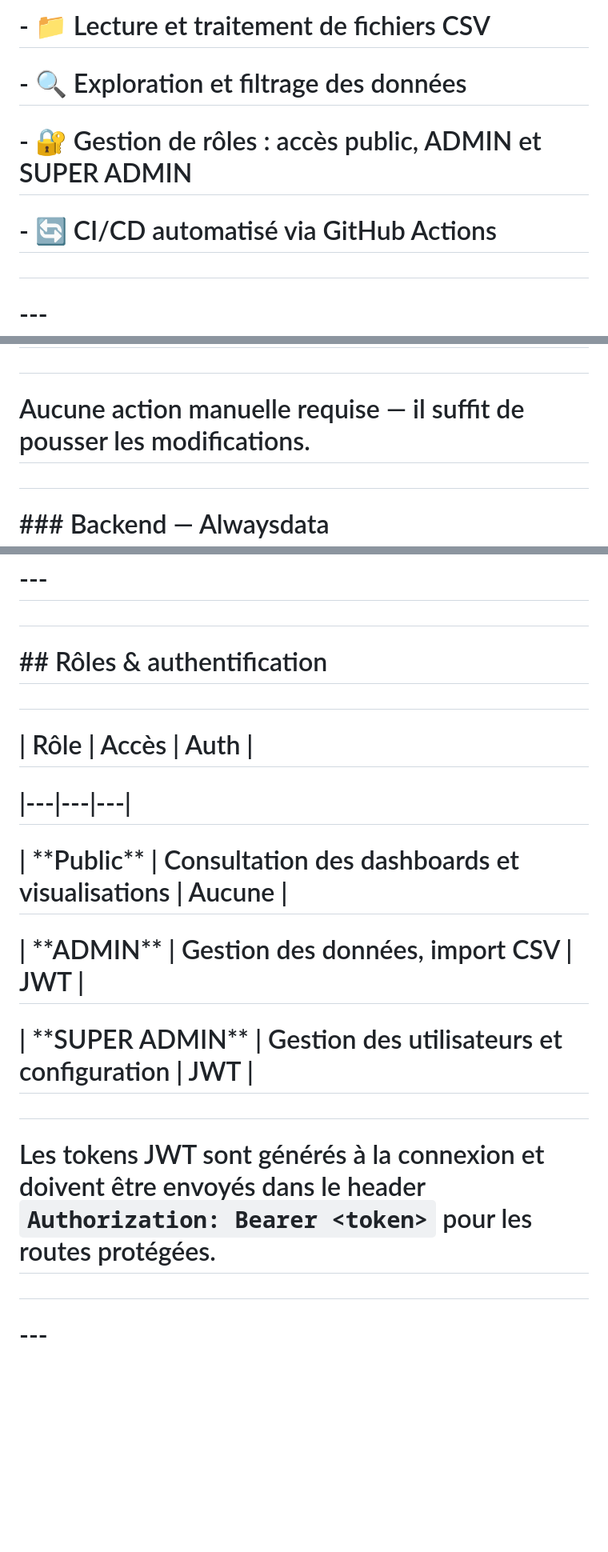
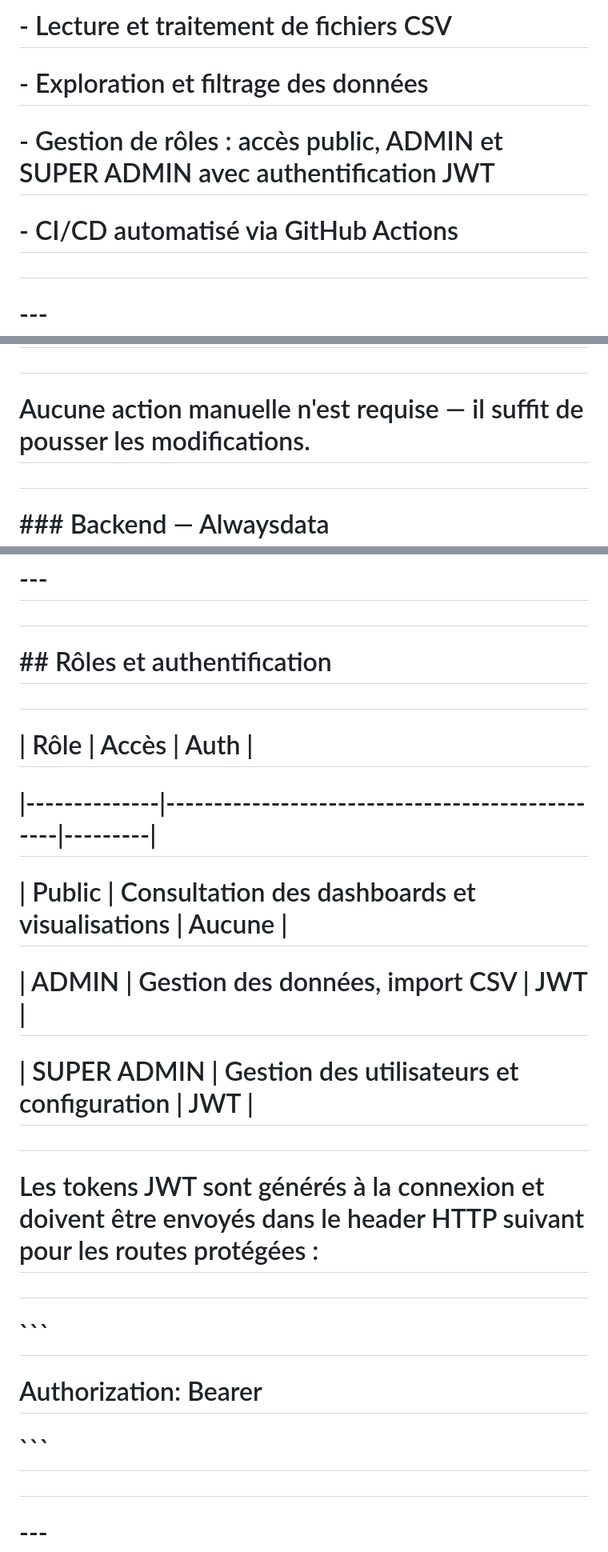
Before and after one commit to zoaavela/dataVizApp, a Markdown page: README.md, 3 parts joined by grey strips. Shown at 80% size. Rendered like a GitHub page; blank space fills up the shorter version.

````diff
--- a/README.md
+++ b/README.md
@@ -64,11 +66,11 @@
 
-# \- 📁 Lecture et traitement de fichiers CSV
+# \- Lecture et traitement de fichiers CSV
 
-# \- 🔍 Exploration et filtrage des données
+# \- Exploration et filtrage des données
 
-# \- 🔐 Gestion de rôles : accès public, ADMIN et SUPER ADMIN
+# \- Gestion de rôles : accès public, ADMIN et SUPER ADMIN avec authentification JWT
 
-# \- 🔄 CI/CD automatisé via GitHub Actions
+# \- CI/CD automatisé via GitHub Actions
 
 #
 
@@ -390,7 +384,7 @@
 
 #
 
-# Aucune action manuelle requise — il suffit de pousser les modifications.
+# Aucune action manuelle n'est requise — il suffit de pousser les modifications.
 
 #
 
@@ -432,23 +426,31 @@
 
 #
 
-# \## Rôles \& authentification
+# \## Rôles et authentification
 
 #
 
-# | Rôle | Accès | Auth |
+# | Rôle         | Accès                                          | Auth    |
 
-# |---|---|---|
+# |--------------|------------------------------------------------|---------|
 
-# | \*\*Public\*\* | Consultation des dashboards et visualisations | Aucune |
+# | Public       | Consultation des dashboards et visualisations  | Aucune  |
 
-# | \*\*ADMIN\*\* | Gestion des données, import CSV | JWT |
+# | ADMIN        | Gestion des données, import CSV                | JWT     |
 
-# | \*\*SUPER ADMIN\*\* | Gestion des utilisateurs et configuration | JWT |
+# | SUPER ADMIN  | Gestion des utilisateurs et configuration      | JWT     |
 
 #
 
-# Les tokens JWT sont générés à la connexion et doivent être envoyés dans le header `Authorization: Bearer <token>` pour les routes protégées.
+# Les tokens JWT sont générés à la connexion et doivent être envoyés dans le header HTTP suivant pour les routes protégées :
+
+#
+
+# ```
+
+# Authorization: Bearer <token>
+
+# ```
 
 #
 
````
Also changed, not shown: other parts of README.md (+61 -67 lines).
